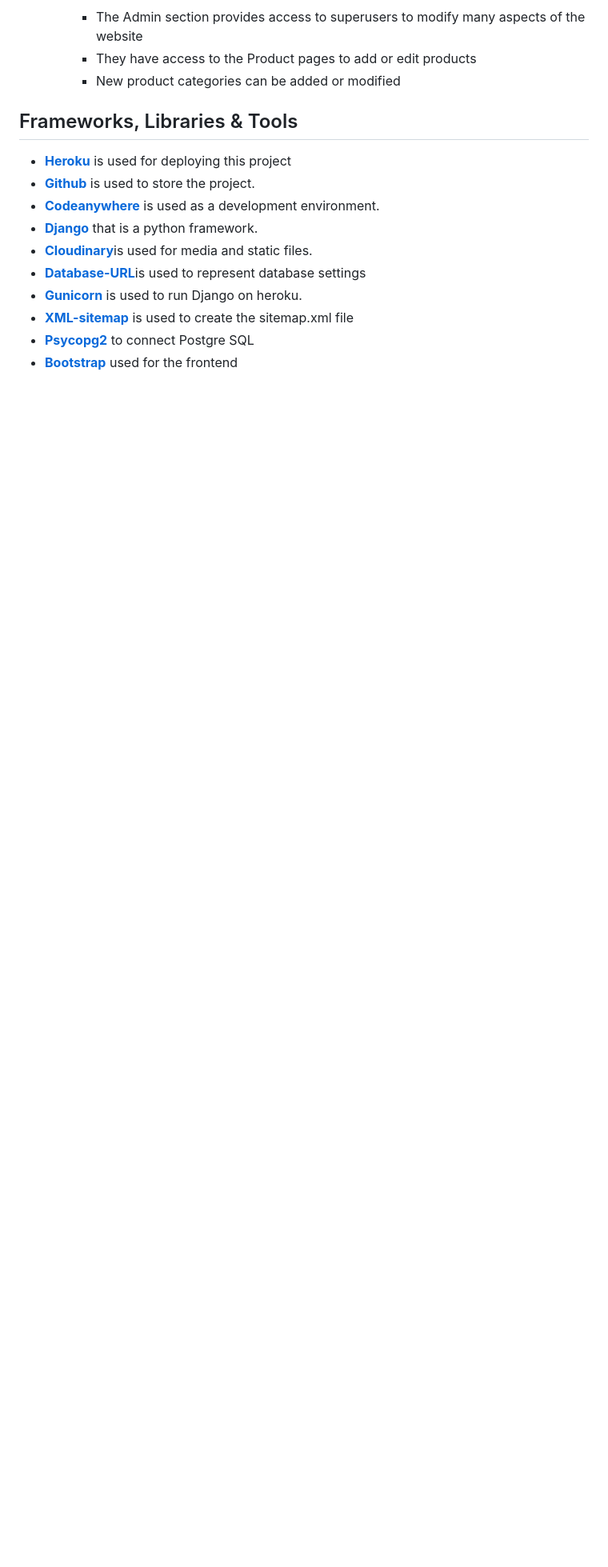
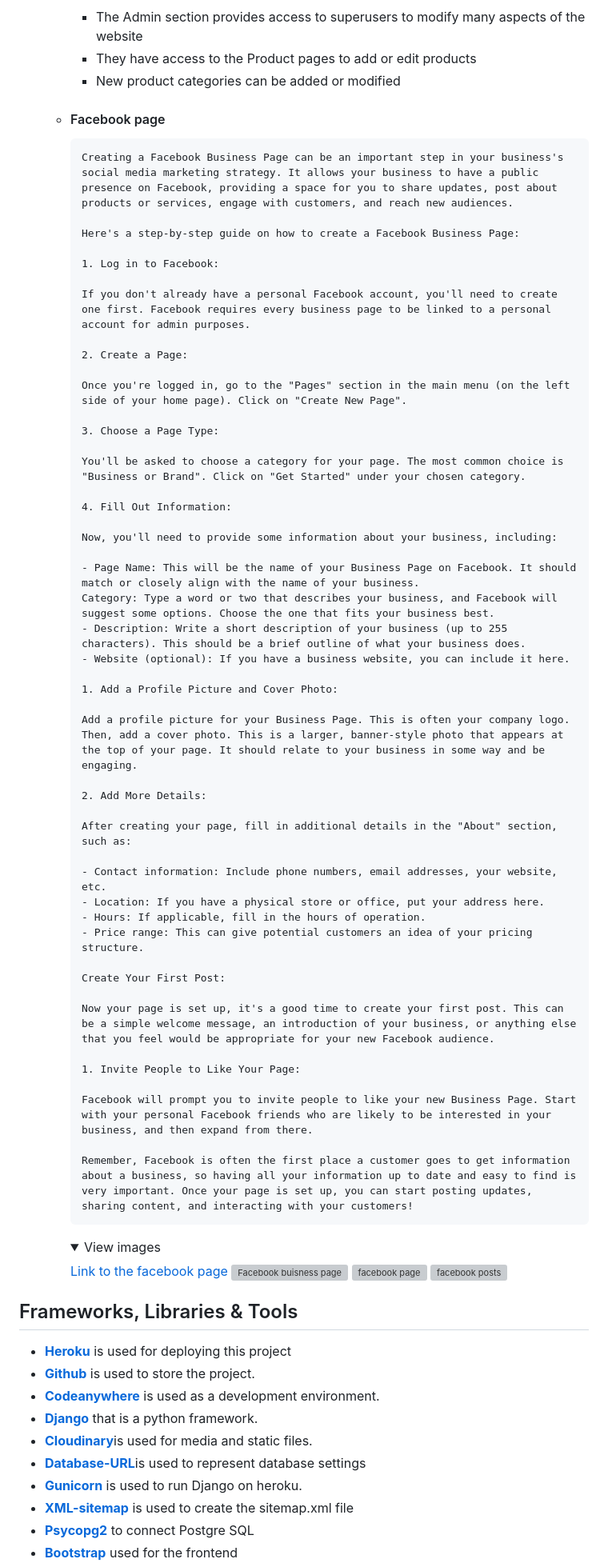
Before and after one commit to Saleha-m14/Unique-Beauty, a Markdown page: README.md, the part around one of its changes. Shown at 80% size. Drawn GitHub-style; folded sections open; blank space fills up the shorter version; grey boxes are pictures that could not be loaded.

```diff
--- a/README.md
+++ b/README.md
@@ -156,6 +156,63 @@ The user stories are added to project as [issues in the Github](https://github.c
     - They have access to the Product pages to add or edit products
     - New product categories can be added or modified
 
+  - #### Facebook page
+
+        Creating a Facebook Business Page can be an important step in your business's social media marketing strategy. It allows your business to have a public presence on Facebook, providing a space for you to share updates, post about products or services, engage with customers, and reach new audiences.
+
+        Here's a step-by-step guide on how to create a Facebook Business Page:
+
+        1. Log in to Facebook:
+
+        If you don't already have a personal Facebook account, you'll need to create one first. Facebook requires every business page to be linked to a personal account for admin purposes.
+
+        2. Create a Page:
+
+        Once you're logged in, go to the "Pages" section in the main menu (on the left side of your home page). Click on "Create New Page".
+
+        3. Choose a Page Type:
+
+        You'll be asked to choose a category for your page. The most common choice is "Business or Brand". Click on "Get Started" under your chosen category.
+
+        4. Fill Out Information:
+
+        Now, you'll need to provide some information about your business, including:
+
+        - Page Name: This will be the name of your Business Page on Facebook. It should match or closely align with the name of your business.
+        Category: Type a word or two that describes your business, and Facebook will suggest some options. Choose the one that fits your business best.
+        - Description: Write a short description of your business (up to 255 characters). This should be a brief outline of what your business does.
+        - Website (optional): If you have a business website, you can include it here.
+
+        1. Add a Profile Picture and Cover Photo:
+
+        Add a profile picture for your Business Page. This is often your company logo. Then, add a cover photo. This is a larger, banner-style photo that appears at the top of your page. It should relate to your business in some way and be engaging.
+
+        2. Add More Details:
+
+        After creating your page, fill in additional details in the "About" section, such as:
+
+        - Contact information: Include phone numbers, email addresses, your website, etc.
+        - Location: If you have a physical store or office, put your address here.
+        - Hours: If applicable, fill in the hours of operation.
+        - Price range: This can give potential customers an idea of your pricing structure.
+
+        Create Your First Post:
+
+        Now your page is set up, it's a good time to create your first post. This can be a simple welcome message, an introduction of your business, or anything else that you feel would be appropriate for your new Facebook audience.
+
+        1. Invite People to Like Your Page:
+
+        Facebook will prompt you to invite people to like your new Business Page. Start with your personal Facebook friends who are likely to be interested in your business, and then expand from there.
+
+        Remember, Facebook is often the first place a customer goes to get information about a business, so having all your information up to date and easy to find is very important. Once your page is set up, you can start posting updates, sharing content, and interacting with your customers!
+    <details>
+    <summary>View images</summary>
+
+    [Link to the facebook page](https://www.facebook.com/profile.php?id=61554772517942)
+    ![Facebook buisness page](media/readme-imgs/facebook.png)
+    ![facebook page](media/readme-imgs/facebook%20page.png)
+    ![facebook posts](media/readme-imgs/post%20on%20facebook.png)
+    </details>
 
 
 ## Frameworks, Libraries & Tools
```
Also changed, not shown: other parts of README.md (+2 -0 lines).
